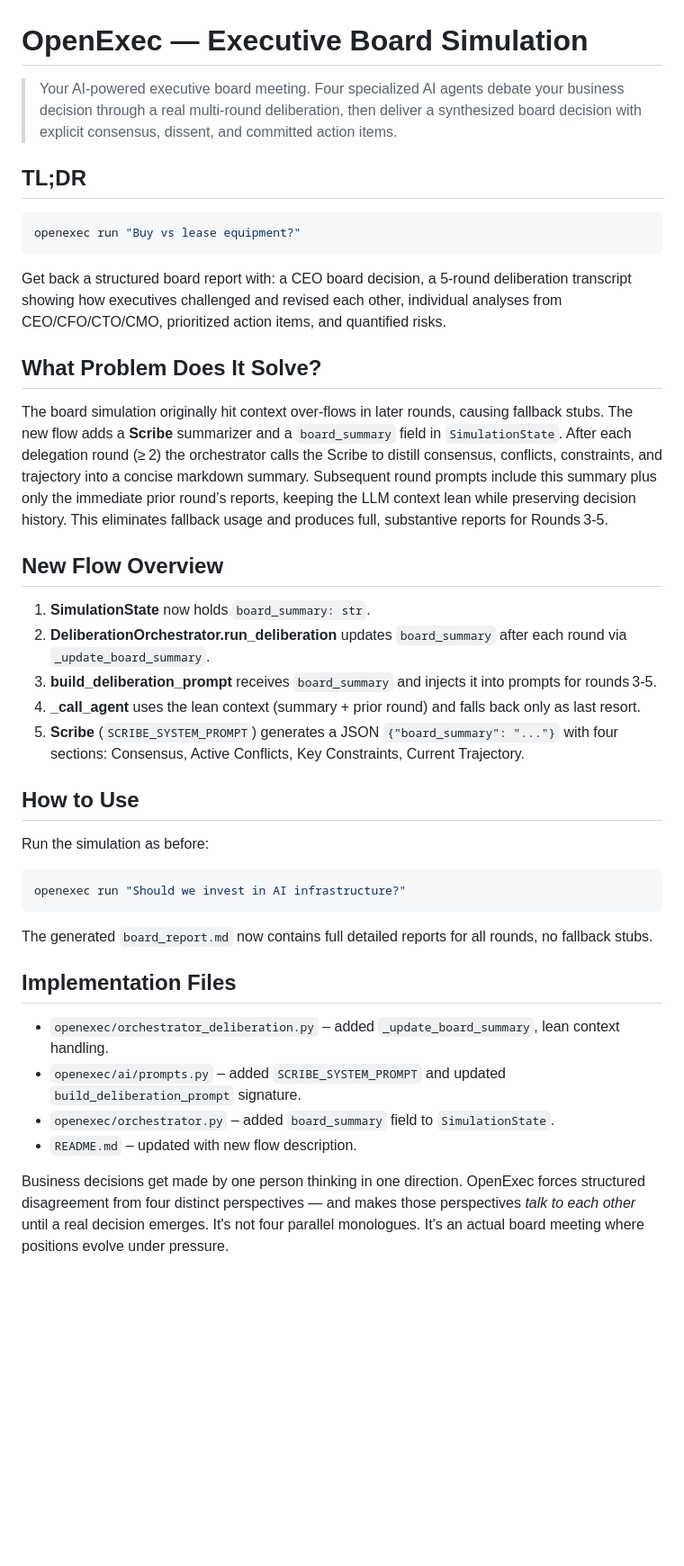
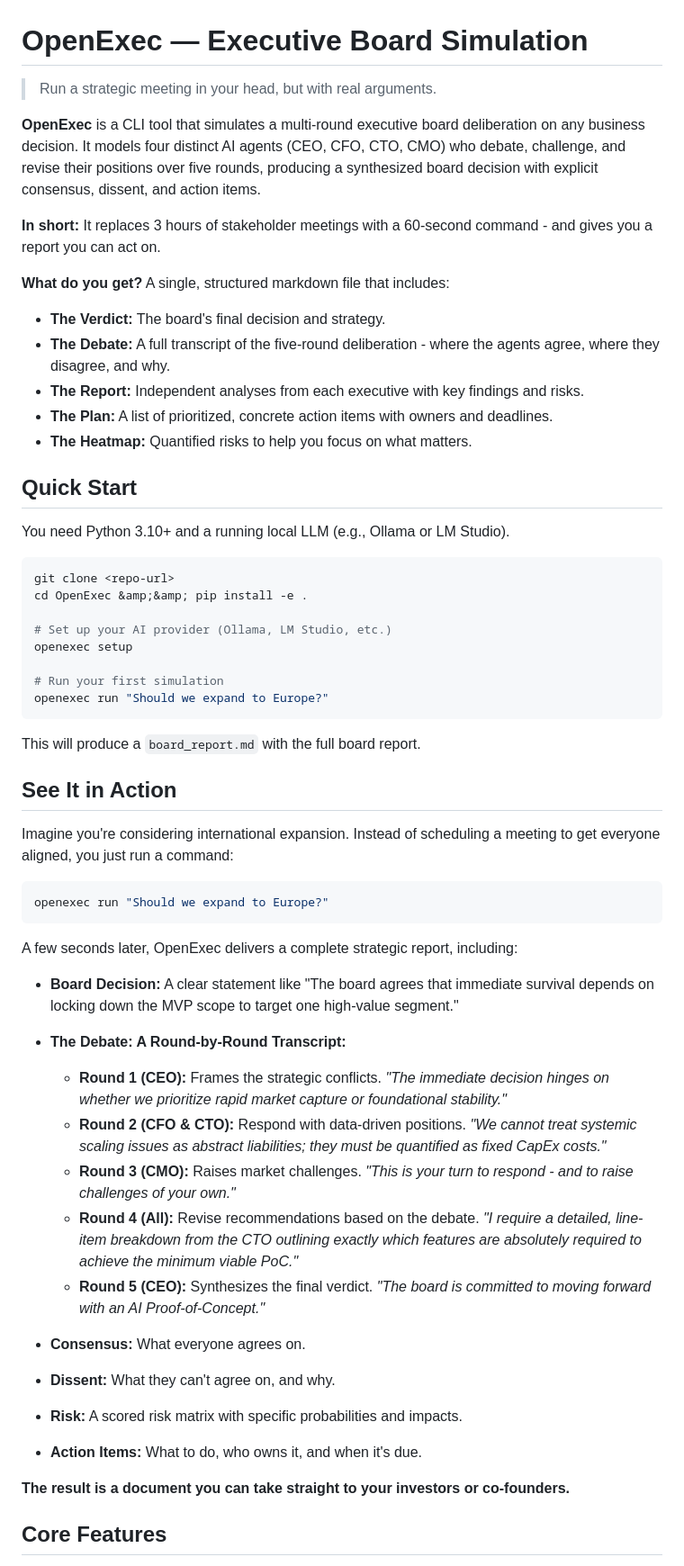
Before and after one commit to vedantpople4/OpenExecutive, a Markdown page: README.md, the part around one of its changes. Shown at 90% size. Rendered like a GitHub page; blank space fills up the shorter version.

````diff
--- a/README.md
+++ b/README.md
@@ -1,44 +1,60 @@
 # OpenExec — Executive Board Simulation
 
-> Your AI-powered executive board meeting. Four specialized AI agents debate your business decision through a real multi-round deliberation, then deliver a synthesized board decision with explicit consensus, dissent, and committed action items.
+> Run a strategic meeting in your head, but with real arguments.
 
-## TL;DR
+**OpenExec** is a CLI tool that simulates a multi-round executive board deliberation on any business decision. It models four distinct AI agents (CEO, CFO, CTO, CMO) who debate, challenge, and revise their positions over five rounds, producing a synthesized board decision with explicit consensus, dissent, and action items.
+
+**In short:** It replaces 3 hours of stakeholder meetings with a 60-second command - and gives you a report you can act on.
+
+**What do you get?**
+A single, structured markdown file that includes:
+*   **The Verdict:** The board's final decision and strategy.
+*   **The Debate:** A full transcript of the five-round deliberation - where the agents agree, where they disagree, and why.
+*   **The Report:** Independent analyses from each executive with key findings and risks.
+*   **The Plan:** A list of prioritized, concrete action items with owners and deadlines.
+*   **The Heatmap:** Quantified risks to help you focus on what matters.
+
+## Quick Start
+
+You need Python 3.10+ and a running local LLM (e.g., Ollama or LM Studio).
 
 ```bash
-openexec run "Buy vs lease equipment?"
+git clone <repo-url>
+cd OpenExec &amp;&amp; pip install -e .
+
+# Set up your AI provider (Ollama, LM Studio, etc.)
+openexec setup
+
+# Run your first simulation
+openexec run "Should we expand to Europe?"
 ```
 
-Get back a structured board report with: a CEO board decision, a 5-round deliberation transcript showing how executives challenged and revised each other, individual analyses from CEO/CFO/CTO/CMO, prioritized action items, and quantified risks.
+This will produce a `board_report.md` with the full board report.
 
-## What Problem Does It Solve?
+## See It in Action
 
-The board simulation originally hit context over‑flows in later rounds, causing fallback stubs. The new flow adds a **Scribe** summarizer and a `board_summary` field in `SimulationState`. After each delegation round (≥ 2) the orchestrator calls the Scribe to distill consensus, conflicts, constraints, and trajectory into a concise markdown summary. Subsequent round prompts include this summary plus only the immediate prior round’s reports, keeping the LLM context lean while preserving decision history. This eliminates fallback usage and produces full, substantive reports for Rounds 3‑5.
-
-## New Flow Overview
-
-1. **SimulationState** now holds `board_summary: str`.
-2. **DeliberationOrchestrator.run_deliberation** updates `board_summary` after each round via `_update_board_summary`.
-3. **build_deliberation_prompt** receives `board_summary` and injects it into prompts for rounds 3‑5.
-4. **_call_agent** uses the lean context (summary + prior round) and falls back only as last resort.
-5. **Scribe** (`SCRIBE_SYSTEM_PROMPT`) generates a JSON `{"board_summary": "..."}` with four sections: Consensus, Active Conflicts, Key Constraints, Current Trajectory.
-
-## How to Use
-
-Run the simulation as before:
+Imagine you're considering international expansion. Instead of scheduling a meeting to get everyone aligned, you just run a command:
 
 ```bash
-openexec run "Should we invest in AI infrastructure?"
+openexec run "Should we expand to Europe?"
 ```
 
-The generated `board_report.md` now contains full detailed reports for all rounds, no fallback stubs.
+A few seconds later, OpenExec delivers a complete strategic report, including:
 
-## Implementation Files
+*   **Board Decision:** A clear statement like "The board agrees that immediate survival depends on locking down the MVP scope to target one high-value segment."
+*   **The Debate: A Round-by-Round Transcript:**
+    *   **Round 1 (CEO):** Frames the strategic conflicts. *"The immediate decision hinges on whether we prioritize rapid market capture or foundational stability."*
+    *   **Round 2 (CFO &amp; CTO):** Respond with data-driven positions. *"We cannot treat systemic scaling issues as abstract liabilities; they must be quantified as fixed CapEx costs."*
+    *   **Round 3 (CMO):** Raises market challenges. *"This is your turn to respond - and to raise challenges of your own."*
+    *   **Round 4 (All):** Revise recommendations based on the debate. *"I require a detailed, line-item breakdown from the CTO outlining exactly which features are absolutely required to achieve the minimum viable PoC."*
+    *   **Round 5 (CEO):** Synthesizes the final verdict. *"The board is committed to moving forward with an AI Proof-of-Concept."*
 
-- `openexec/orchestrator_deliberation.py` – added `_update_board_summary`, lean context handling.
-- `openexec/ai/prompts.py` – added `SCRIBE_SYSTEM_PROMPT` and updated `build_deliberation_prompt` signature.
-- `openexec/orchestrator.py` – added `board_summary` field to `SimulationState`.
-- `README.md` – updated with new flow description.
+*   **Consensus:** What everyone agrees on.
+*   **Dissent:** What they can't agree on, and why.
+*   **Risk:** A scored risk matrix with specific probabilities and impacts.
+*   **Action Items:** What to do, who owns it, and when it's due.
 
+**The result is a document you can take straight to your investors or co-founders.**
 
-Business decisions get made by one person thinking in one direction. OpenExec forces structured disagreement from four distinct perspectives — and makes those perspectives *talk to each other* until a real decision emerges. It's not four parallel monologues. It's an actual board meeting where positions evolve under pressure.
+## Core Features
 
````
Also changed, not shown: other parts of README.md (+51 -179 lines).
